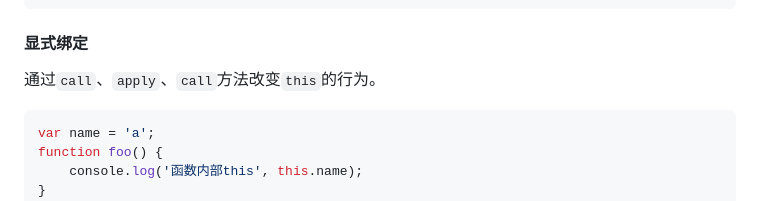
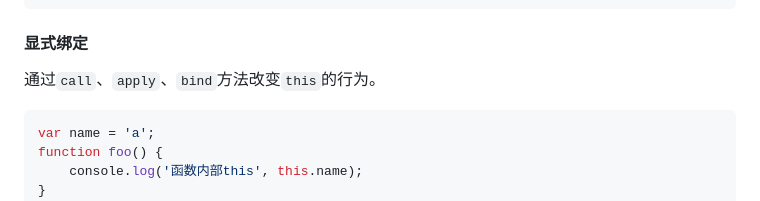
Before and after one commit to feipeng123s/notes, a Markdown page: JavaScript/上下文&作用域&闭包.md, the part around the change. Rendered like a GitHub page.

````diff
--- a/JavaScript/上下文&作用域&闭包.md
+++ b/JavaScript/上下文&作用域&闭包.md
@@ -134,7 +134,7 @@ obj.fn(); // 1
 ```
 
 #### 显式绑定
-通过`call`、`apply`、`call`方法改变`this`的行为。
+通过`call`、`apply`、`bind`方法改变`this`的行为。
 ```js
 var name = 'a';
 function foo() {
````
Also changed, not shown: JavaScript/事件循环（Event Loop）.md (+8 -5 lines), RabbitMQ介绍.md (added, +128 -0 lines).
